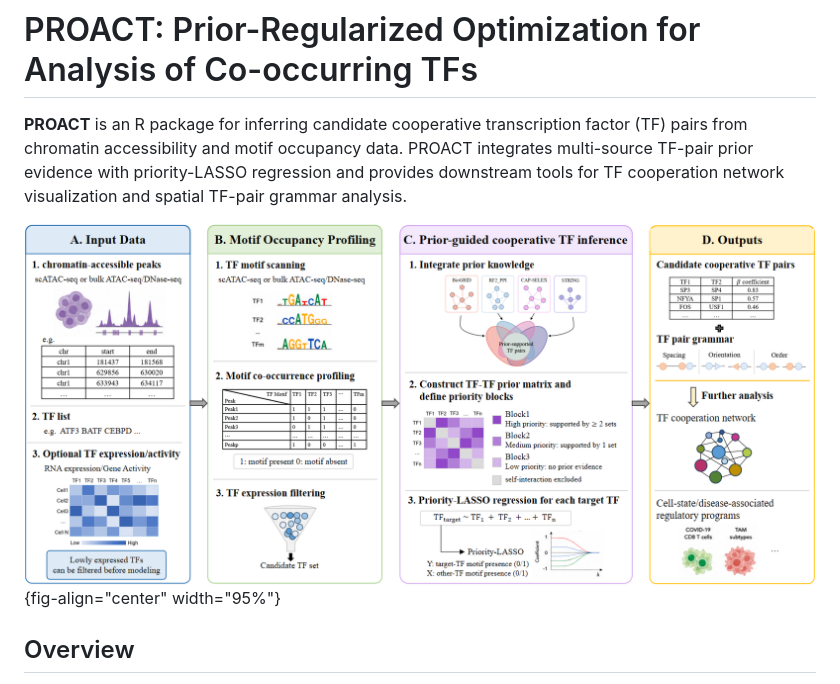
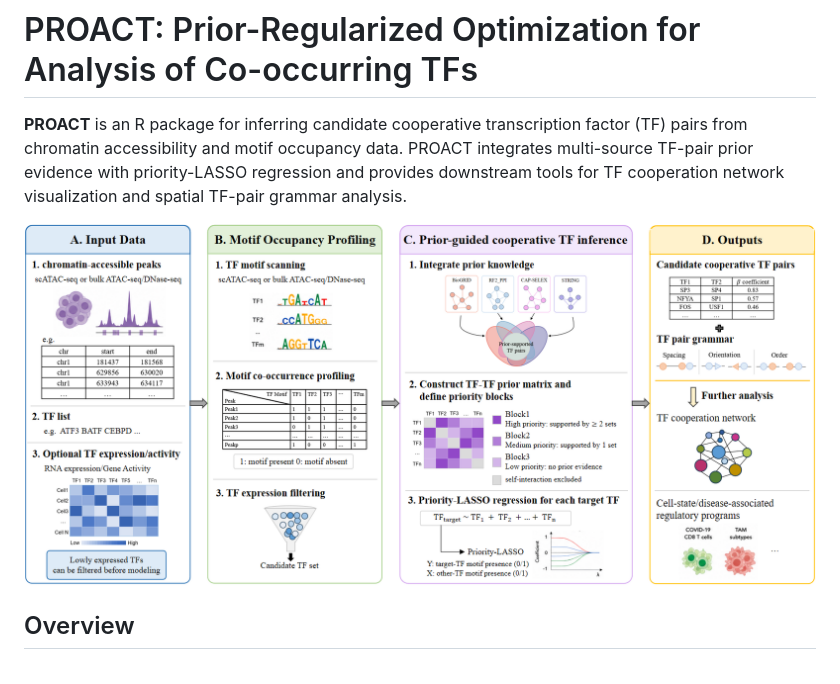
Before and after one commit to hdm2020/PROACT, a Markdown page: README.md, the part around the change. Drawn GitHub-style.

```diff
--- a/README.md
+++ b/README.md
@@ -2,7 +2,7 @@
 
 **PROACT** is an R package for inferring candidate cooperative transcription factor (TF) pairs from chromatin accessibility and motif occupancy data. PROACT integrates multi-source TF-pair prior evidence with priority-LASSO regression and provides downstream tools for TF cooperation network visualization and spatial TF-pair grammar analysis.
 
-![PROACT workflow](figures/PROACT_workflow.png){fig-align="center" width="95%"}
+![PROACT workflow](figures/PROACT_workflow.png)
 
 
 ## Overview
```
